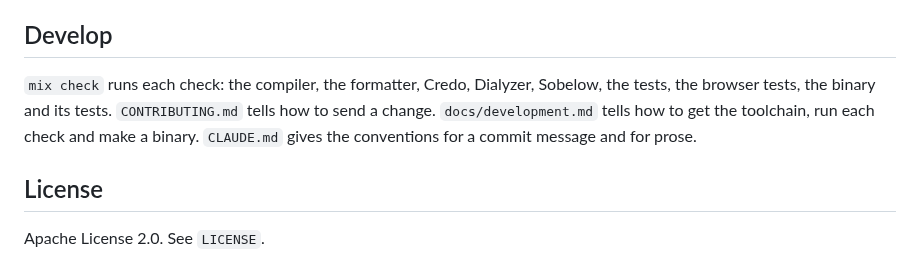
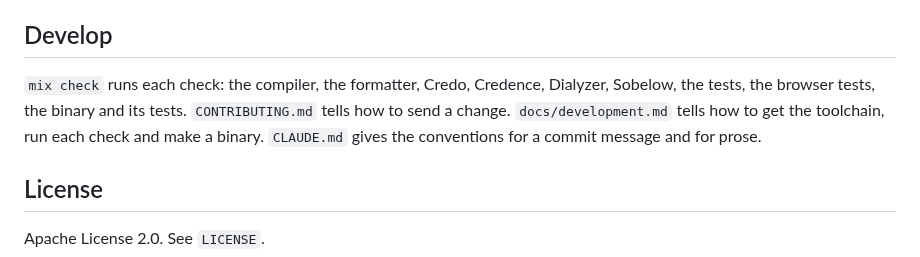
Before and after one commit to rellen/expresso, a Markdown page: README.md, the part around the change. Rendered like a GitHub page.

Commit message:
docs: list Credence in the README and in the job lint of ci.md
Co-Authored-By: Claude Opus 5.5 <noreply@anthropic.com>
Claude-Session: https://claude.ai/code/session_018vEgbKJfTcz781AnaTdJQg

```diff
--- a/README.md
+++ b/README.md
@@ -90,10 +90,10 @@ four types:
 
 ## Develop
 
-`mix check` runs each check: the compiler, the formatter, Credo, Dialyzer, Sobelow, the
-tests, the browser tests, the binary and its tests. `CONTRIBUTING.md` tells how to send a
-change. `docs/development.md` tells how to get the toolchain, run each check and make a
-binary. `CLAUDE.md` gives the conventions for a commit message and for prose.
+`mix check` runs each check: the compiler, the formatter, Credo, Credence, Dialyzer,
+Sobelow, the tests, the browser tests, the binary and its tests. `CONTRIBUTING.md` tells how
+to send a change. `docs/development.md` tells how to get the toolchain, run each check and
+make a binary. `CLAUDE.md` gives the conventions for a commit message and for prose.
 
 ## License
 
```
Also changed, not shown: docs/development/ci.md (+2 -2 lines).
